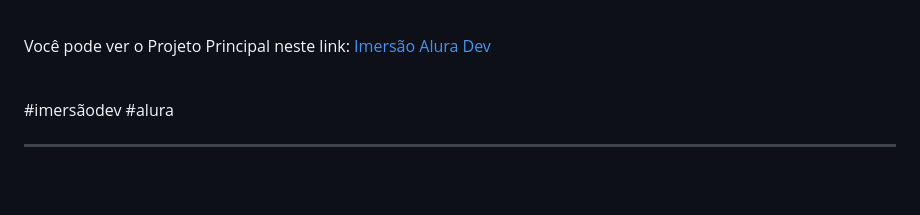
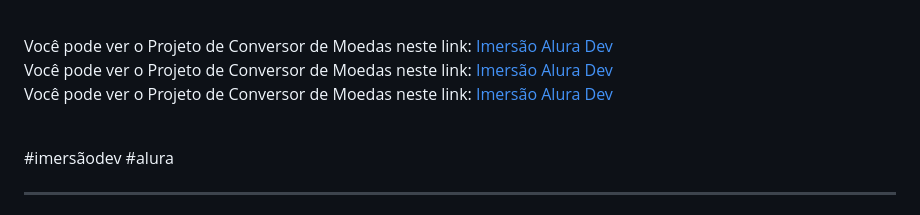
Before and after one commit to nigerade/Alura-Imersao, a Markdown page: README.md, the part around the change. GitHub-like rendering; blank space fills up the shorter version.

```diff
--- a/README.md
+++ b/README.md
@@ -108,7 +108,11 @@ Tabela de Classificação. Será abordado os seguintes tópicos:
 
 <br>
 
-Você pode ver o Projeto Principal neste link: [Imersão Alura Dev](https://nigerade.github.io/Alura-Imersao/)
+Você pode ver o Projeto de Conversor de Moedas neste link: [Imersão Alura Dev](https://nigerade.github.io/Alura-Imersao/)
+<br>
+Você pode ver o Projeto de Conversor de Moedas neste link: [Imersão Alura Dev](https://nigerade.github.io/Alura-Imersao/adicionarFilme/)
+<br>
+Você pode ver o Projeto de Conversor de Moedas neste link: [Imersão Alura Dev](https://nigerade.github.io/Alura-Imersao/tabelaPontos/)
 
 <br>
 
```
